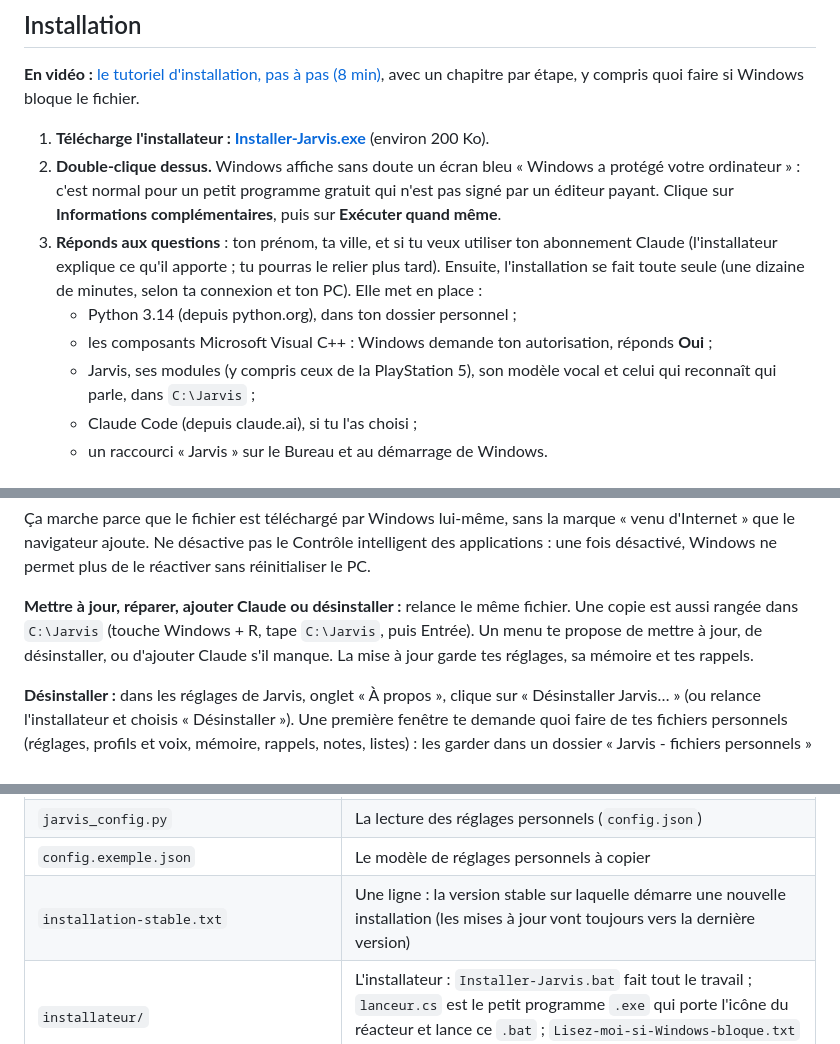
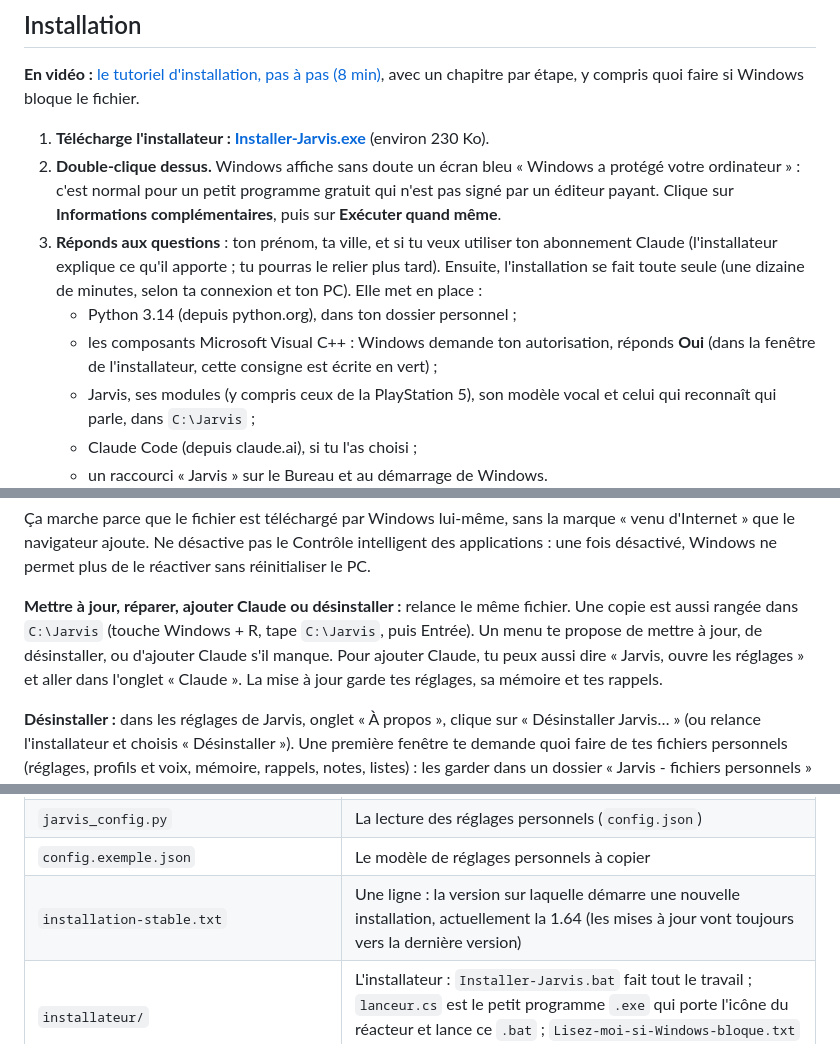
Before and after one commit to TonyNio-IA/Jarvis-assistant-IA-de-TonyNio, a Markdown page: README.md, 3 parts joined by grey strips. Rendered like a GitHub page.

```diff
--- a/README.md
+++ b/README.md
@@ -341,11 +342,11 @@ Voir [Jarvis sur la tablette](#jarvis-sur-la-tablette).
 
 **En vidéo :** [le tutoriel d'installation, pas à pas (8 min)](https://youtu.be/ZbBA3TN2o9E), avec un chapitre par étape, y compris quoi faire si Windows bloque le fichier.
 
-1. **Télécharge l'installateur : [Installer-Jarvis.exe](https://github.com/TonyNio-IA/Jarvis-assistant-IA-de-TonyNio/releases/latest/download/Installer-Jarvis.exe)** (environ 200 Ko).
+1. **Télécharge l'installateur : [Installer-Jarvis.exe](https://github.com/TonyNio-IA/Jarvis-assistant-IA-de-TonyNio/releases/latest/download/Installer-Jarvis.exe)** (environ 230 Ko).
 2. **Double-clique dessus.** Windows affiche sans doute un écran bleu « Windows a protégé votre ordinateur » : c'est normal pour un petit programme gratuit qui n'est pas signé par un éditeur payant. Clique sur **Informations complémentaires**, puis sur **Exécuter quand même**.
 3. **Réponds aux questions** : ton prénom, ta ville, et si tu veux utiliser ton abonnement Claude (l'installateur explique ce qu'il apporte ; tu pourras le relier plus tard). Ensuite, l'installation se fait toute seule (une dizaine de minutes, selon ta connexion et ton PC). Elle met en place :
    - Python 3.14 (depuis python.org), dans ton dossier personnel ;
-   - les composants Microsoft Visual C++ : Windows demande ton autorisation, réponds **Oui** ;
+   - les composants Microsoft Visual C++ : Windows demande ton autorisation, réponds **Oui** (dans la fenêtre de l'installateur, cette consigne est écrite en vert) ;
    - Jarvis, ses modules (y compris ceux de la PlayStation 5), son modèle vocal et celui qui reconnaît qui parle, dans `C:\Jarvis` ;
    - Claude Code (depuis claude.ai), si tu l'as choisi ;
    - un raccourci « Jarvis » sur le Bureau et au démarrage de Windows.
@@ -377,7 +383,7 @@ Ne colle jamais dans le Terminal une commande reçue par message, par mail ou tr
 
 Ça marche parce que le fichier est téléchargé par Windows lui-même, sans la marque « venu d'Internet » que le navigateur ajoute. Ne désactive pas le Contrôle intelligent des applications : une fois désactivé, Windows ne permet plus de le réactiver sans réinitialiser le PC.
 
-**Mettre à jour, réparer, ajouter Claude ou désinstaller :** relance le même fichier. Une copie est aussi rangée dans `C:\Jarvis` (touche Windows + R, tape `C:\Jarvis`, puis Entrée). Un menu te propose de mettre à jour, de désinstaller, ou d'ajouter Claude s'il manque. La mise à jour garde tes réglages, sa mémoire et tes rappels.
+**Mettre à jour, réparer, ajouter Claude ou désinstaller :** relance le même fichier. Une copie est aussi rangée dans `C:\Jarvis` (touche Windows + R, tape `C:\Jarvis`, puis Entrée). Un menu te propose de mettre à jour, de désinstaller, ou d'ajouter Claude s'il manque. Pour ajouter Claude, tu peux aussi dire « Jarvis, ouvre les réglages » et aller dans l'onglet « Claude ». La mise à jour garde tes réglages, sa mémoire et tes rappels.
 
 <a id="desinstaller"></a>**Désinstaller :** dans les réglages de Jarvis, onglet « À propos », clique sur « Désinstaller Jarvis… » (ou relance l'installateur et choisis « Désinstaller »). Une première fenêtre te demande quoi faire de tes fichiers personnels (réglages, profils et voix, mémoire, rappels, notes, listes) : les garder dans un dossier « Jarvis - fichiers personnels » sur le Bureau, ou les supprimer, avec si tu veux une copie compressée. Une dernière fenêtre liste tout ce qui va être retiré : le dossier de Jarvis, ses raccourcis (Bureau et démarrage de Windows), son repère dans le registre, ses fichiers temporaires, ainsi que Python, Claude Code et les composants Microsoft Visual C++. Ces trois derniers sont cochés d'office : **décoche ceux que tu utilises pour autre chose**. Rien n'est supprimé tant que tu n'as pas écrit « confirmer ». Si tu réinstalles Jarvis plus tard, l'installateur te propose de reprendre les fichiers gardés.
 
@@ -607,7 +613,7 @@ Facultatif : avec une clé de l'API officielle de Météo-France (portail-api.me
 | `jarvis_tts.py` | La voix Windows de secours |
 | `jarvis_config.py` | La lecture des réglages personnels (`config.json`) |
 | `config.exemple.json` | Le modèle de réglages personnels à copier |
-| `installation-stable.txt` | Une ligne : la version stable sur laquelle démarre une nouvelle installation (les mises à jour vont toujours vers la dernière version) |
+| `installation-stable.txt` | Une ligne : la version sur laquelle démarre une nouvelle installation, actuellement la 1.64 (les mises à jour vont toujours vers la dernière version) |
 | `installateur/` | L'installateur : `Installer-Jarvis.bat` fait tout le travail ; `lanceur.cs` est le petit programme `.exe` qui porte l'icône du réacteur et lance ce `.bat` ; `Lisez-moi-si-Windows-bloque.txt` est l'aide en cas de blocage par Windows |
 | `requirements.txt` | Les modules Python nécessaires |
 | `LICENSE.md` | La licence (PolyForm Strict 1.0.0) |
```
Also changed, not shown: other parts of README.md (+6 -0 lines), README.en.md (+9 -3 lines), docs/installateur_accueil.png (added), docs/installateur_progression.png (added).
